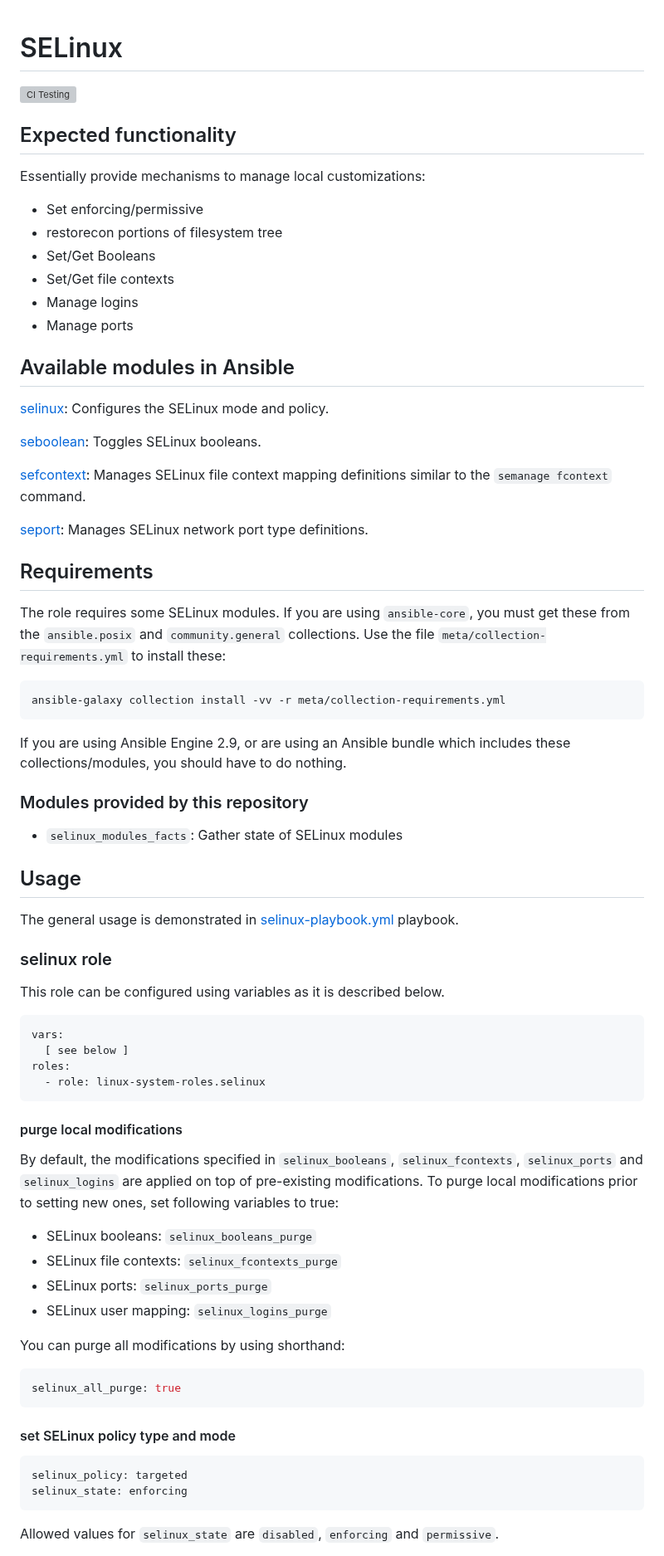
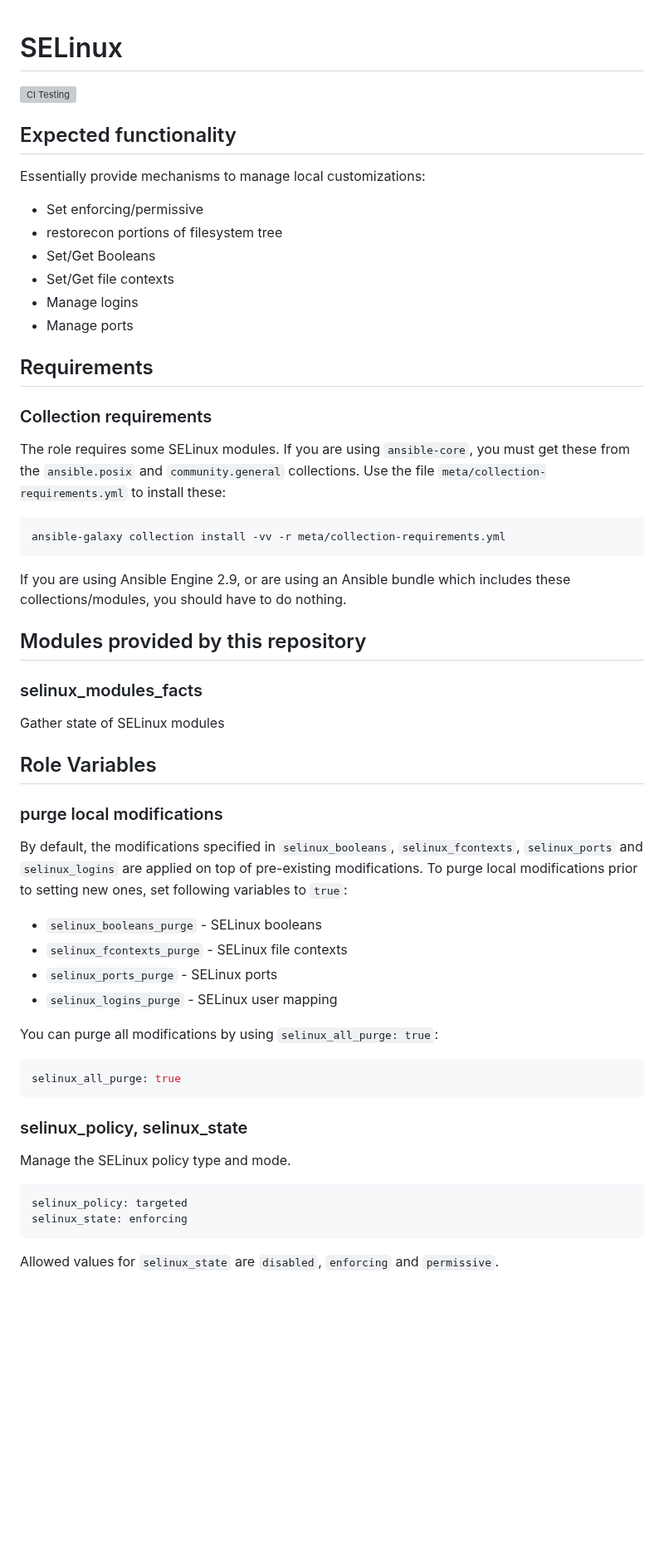
Before and after one commit to linux-system-roles/selinux, a Markdown page: README.md, the part around one of its changes. Shown at 83% size. Drawn GitHub-style; blank space fills up the shorter version; grey boxes are pictures that could not be loaded.

````diff
--- a/README.md
+++ b/README.md
@@ -1,4 +1,5 @@
 # SELinux
+
 ![CI Testing](https://github.com/linux-system-roles/selinux/workflows/tox/badge.svg)
 
 ## Expected functionality
@@ -12,73 +13,56 @@ Essentially provide mechanisms to manage local customizations:
 * Manage logins
 * Manage ports
 
-## Available modules in Ansible
-
-[selinux](https://docs.ansible.com/ansible/latest/collections/ansible/posix/selinux_module.html#ansible-collections-ansible-posix-selinux-module): Configures the
-SELinux mode and policy.
-
-[seboolean](https://docs.ansible.com/ansible/latest/collections/ansible/posix/seboolean_module.html#ansible-collections-ansible-posix-seboolean-module): Toggles SELinux booleans.
-
-[sefcontext](https://docs.ansible.com/ansible/latest/collections/community/general/sefcontext_module.html#ansible-collections-community-general-sefcontext-module): Manages
-SELinux file context mapping definitions similar to the `semanage fcontext`
-command.
-
-[seport](https://docs.ansible.com/ansible/latest/collections/community/general/seport_module.html#ansible-collections-community-general-seport-module): Manages SELinux
-network port type definitions.
-
 ## Requirements
 
-The role requires some SELinux modules.  If you are using `ansible-core`, you must
-get these from the `ansible.posix` and `community.general` collections.  Use the
-file `meta/collection-requirements.yml` to install these:
+### Collection requirements
+
+The role requires some SELinux modules.  If you are using `ansible-core`, you
+must get these from the `ansible.posix` and `community.general` collections.
+Use the file `meta/collection-requirements.yml` to install these:
+
 ```
 ansible-galaxy collection install -vv -r meta/collection-requirements.yml
 ```
+
 If you are using Ansible Engine 2.9, or are using an Ansible bundle which
 includes these collections/modules, you should have to do nothing.
 
-### Modules provided by this repository
+## Modules provided by this repository
 
-* `selinux_modules_facts`: Gather state of SELinux modules
+### selinux_modules_facts
 
-## Usage
+Gather state of SELinux modules
 
-The general usage is demonstrated in [selinux-playbook.yml](examples/selinux-playbook.yml) playbook.
+## Role Variables
 
-### selinux role
+### purge local modifications
 
-This role can be configured using variables as it is described below.
+By default, the modifications specified in `selinux_booleans`,
+`selinux_fcontexts`, `selinux_ports` and `selinux_logins` are applied on top of
+pre-existing modifications. To purge local modifications prior to setting new
+ones, set following variables to `true`:
 
-```yaml
-vars:
-  [ see below ]
-roles:
-  - role: linux-system-roles.selinux
-```
+* `selinux_booleans_purge` - SELinux booleans
+* `selinux_fcontexts_purge` - SELinux file contexts
+* `selinux_ports_purge` - SELinux ports
+* `selinux_logins_purge` - SELinux user mapping
 
-#### purge local modifications
-
-By default, the modifications specified in `selinux_booleans`, `selinux_fcontexts`,
-`selinux_ports` and `selinux_logins` are applied on top of pre-existing modifications.
-To purge local modifications prior to setting new ones, set following variables to true:
-
-- SELinux booleans: `selinux_booleans_purge`
-- SELinux file contexts: `selinux_fcontexts_purge`
-- SELinux ports: `selinux_ports_purge`
-- SELinux user mapping: `selinux_logins_purge`
-
-You can purge all modifications by using shorthand:
+You can purge all modifications by using `selinux_all_purge: true`:
 
 ```yaml
 selinux_all_purge: true
 ```
 
-#### set SELinux policy type and mode
+### selinux_policy, selinux_state
+
+Manage the SELinux policy type and mode.
 
 ```yaml
 selinux_policy: targeted
 selinux_state: enforcing
 ```
+
 Allowed values for `selinux_state` are `disabled`, `enforcing` and `permissive`.
 
 If `selinux_state` is not set, the SELinux state is not changed.
````
Also changed, not shown: other parts of README.md (+90 -42 lines).
